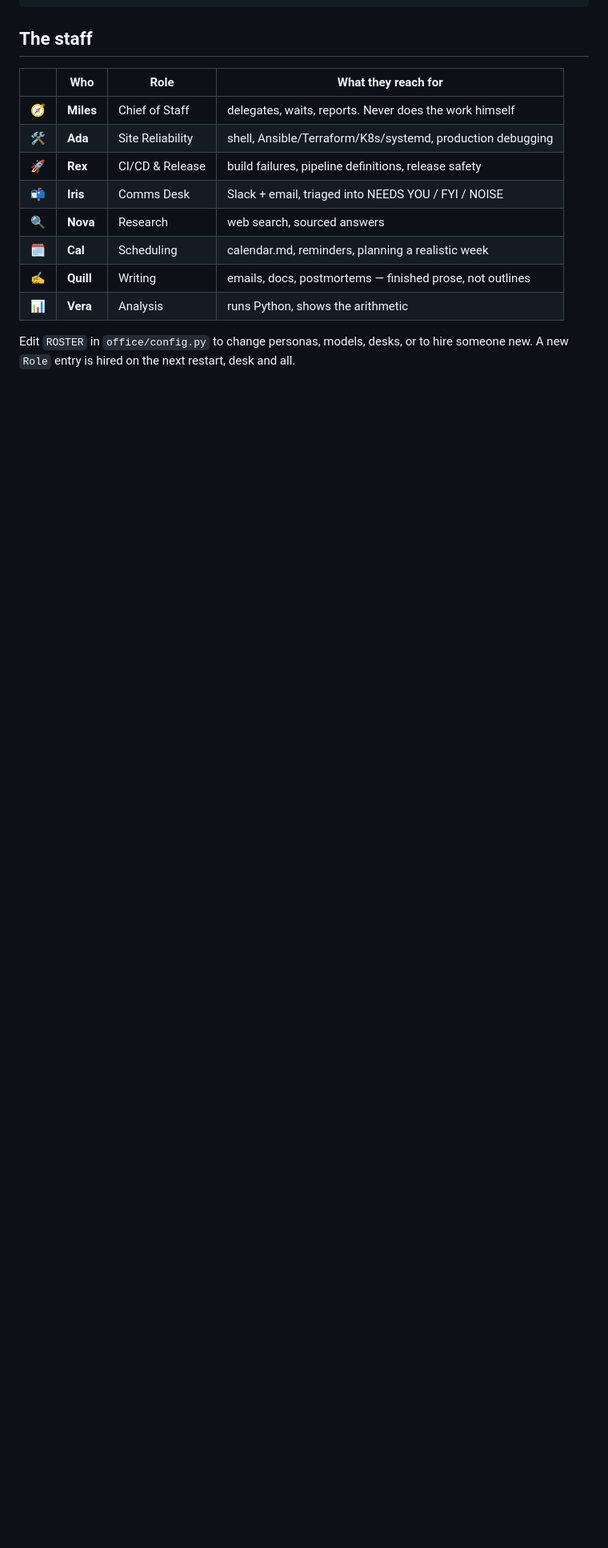
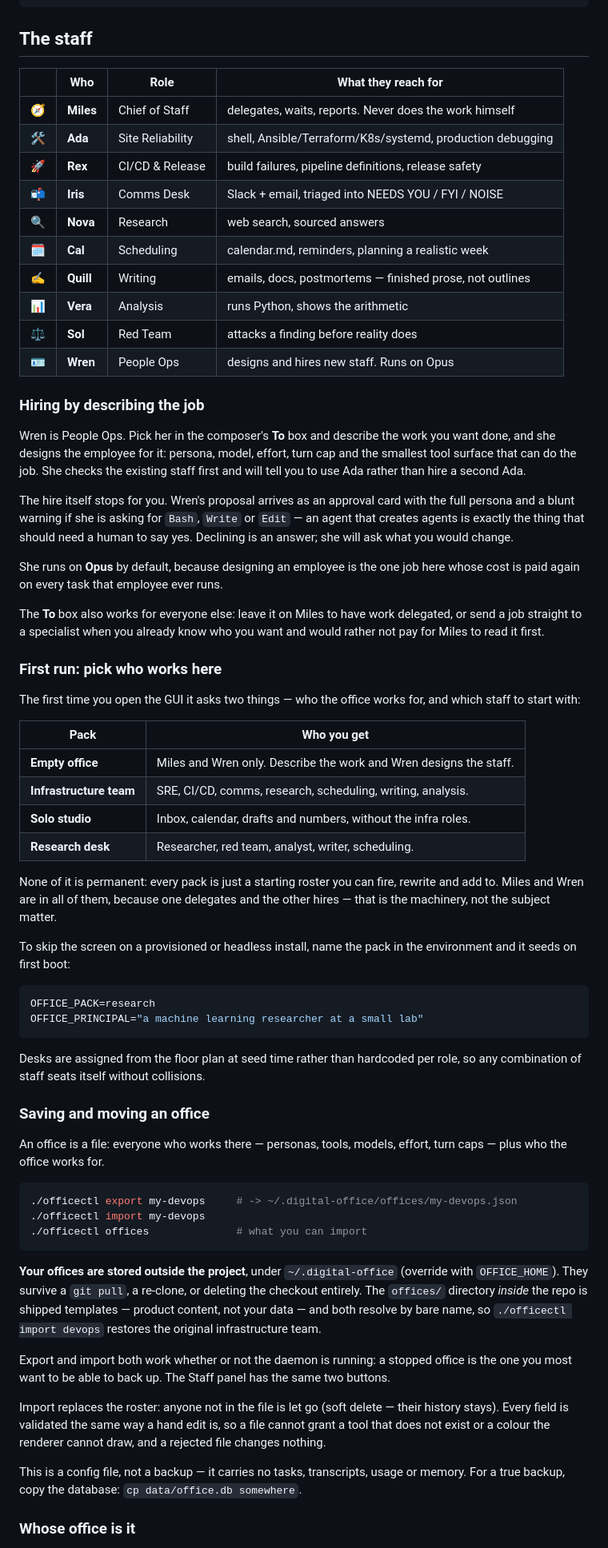
Before and after one commit to anish00700/digital-office, a Markdown page: README.md, the part around one of its changes. Shown at 80% size. GitHub-like rendering; blank space fills up the shorter version.

````diff
--- a/README.md
+++ b/README.md
@@ -31,6 +32,83 @@ working, and the floor replays exactly as it stands when you open it again.
 | 🗓️ | **Cal** | Scheduling | calendar.md, reminders, planning a realistic week |
 | ✍️ | **Quill** | Writing | emails, docs, postmortems — finished prose, not outlines |
 | 📊 | **Vera** | Analysis | runs Python, shows the arithmetic |
+| ⚖️ | **Sol** | Red Team | attacks a finding before reality does |
+| 🪪 | **Wren** | People Ops | designs and hires new staff. Runs on Opus |
 
-Edit `ROSTER` in `office/config.py` to change personas, models, desks, or to hire
-someone new. A new `Role` entry is hired on the next restart, desk and all.
+### Hiring by describing the job
+
+Wren is People Ops. Pick her in the composer's **To** box and describe the work
+you want done, and she designs the employee for it: persona, model, effort, turn
+cap and the smallest tool surface that can do the job. She checks the existing
+staff first and will tell you to use Ada rather than hire a second Ada.
+
+The hire itself stops for you. Wren's proposal arrives as an approval card with
+the full persona and a blunt warning if she is asking for `Bash`, `Write` or
+`Edit` — an agent that creates agents is exactly the thing that should need a
+human to say yes. Declining is an answer; she will ask what you would change.
+
+She runs on **Opus** by default, because designing an employee is the one job
+here whose cost is paid again on every task that employee ever runs.
+
+The **To** box also works for everyone else: leave it on Miles to have work
+delegated, or send a job straight to a specialist when you already know who you
+want and would rather not pay for Miles to read it first.
+
+### First run: pick who works here
+
+The first time you open the GUI it asks two things — who the office works for,
+and which staff to start with:
+
+| Pack | Who you get |
+|---|---|
+| **Empty office** | Miles and Wren only. Describe the work and Wren designs the staff. |
+| **Infrastructure team** | SRE, CI/CD, comms, research, scheduling, writing, analysis. |
+| **Solo studio** | Inbox, calendar, drafts and numbers, without the infra roles. |
+| **Research desk** | Researcher, red team, analyst, writer, scheduling. |
+
+None of it is permanent: every pack is just a starting roster you can fire,
+rewrite and add to. Miles and Wren are in all of them, because one delegates
+and the other hires — that is the machinery, not the subject matter.
+
+To skip the screen on a provisioned or headless install, name the pack in the
+environment and it seeds on first boot:
+
+```bash
+OFFICE_PACK=research
+OFFICE_PRINCIPAL="a machine learning researcher at a small lab"
+```
+
+Desks are assigned from the floor plan at seed time rather than hardcoded per
+role, so any combination of staff seats itself without collisions.
+
+### Saving and moving an office
+
+An office is a file: everyone who works there — personas, tools, models, effort,
+turn caps — plus who the office works for.
+
+```bash
+./officectl export my-devops     # -> ~/.digital-office/offices/my-devops.json
+./officectl import my-devops
+./officectl offices              # what you can import
+```
+
+**Your offices are stored outside the project**, under `~/.digital-office`
+(override with `OFFICE_HOME`). They survive a `git pull`, a re-clone, or
+deleting the checkout entirely. The `offices/` directory *inside* the repo is
+shipped templates — product content, not your data — and both resolve by bare
+name, so `./officectl import devops` restores the original infrastructure team.
+
+Export and import both work whether or not the daemon is running: a stopped
+office is the one you most want to be able to back up. The Staff panel has the
+same two buttons.
+
+Import replaces the roster: anyone not in the file is let go (soft delete —
+their history stays). Every field is validated the same way a hand edit is, so
+a file cannot grant a tool that does not exist or a colour the renderer cannot
+draw, and a rejected file changes nothing.
+
+This is a config file, not a backup — it carries no tasks, transcripts, usage
+or memory. For a true backup, copy the database: `cp data/office.db somewhere`.
+
+### Whose office is it
+
````
Also changed, not shown: other parts of README.md (+58 -4 lines), SESSION_HANDOFF.md (added, +117 -0 lines).
